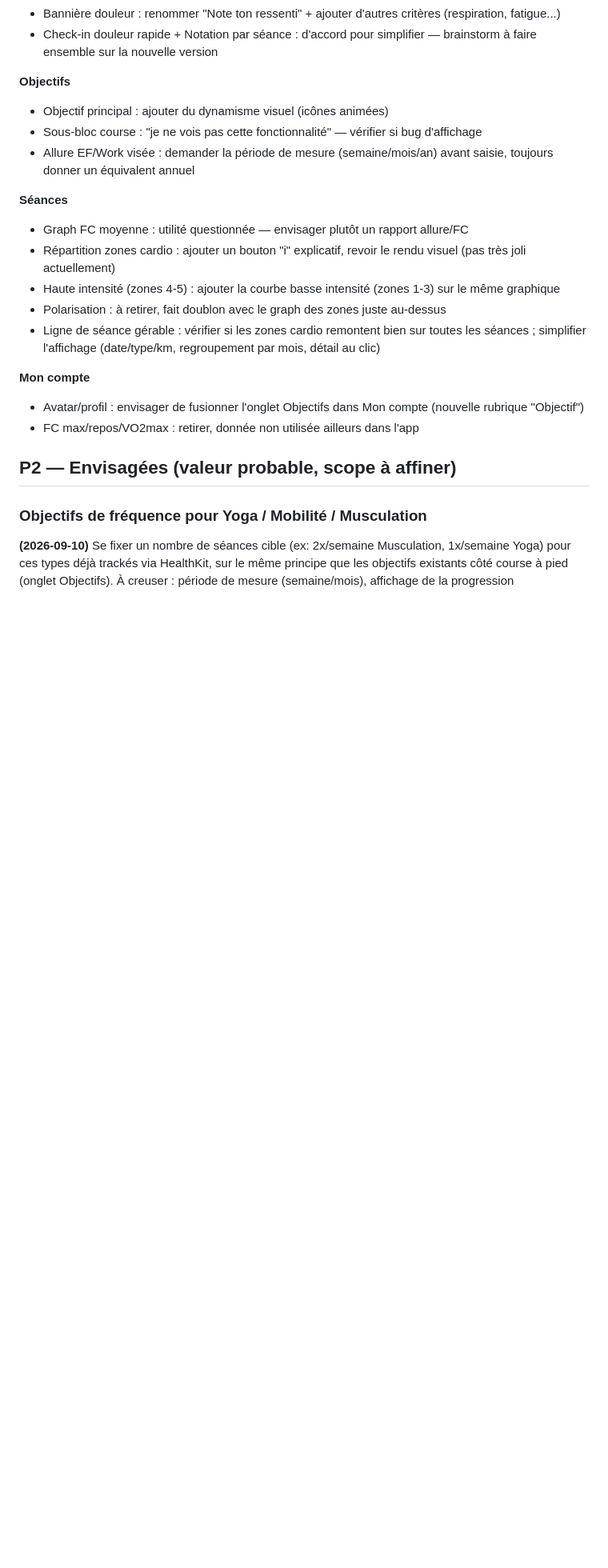
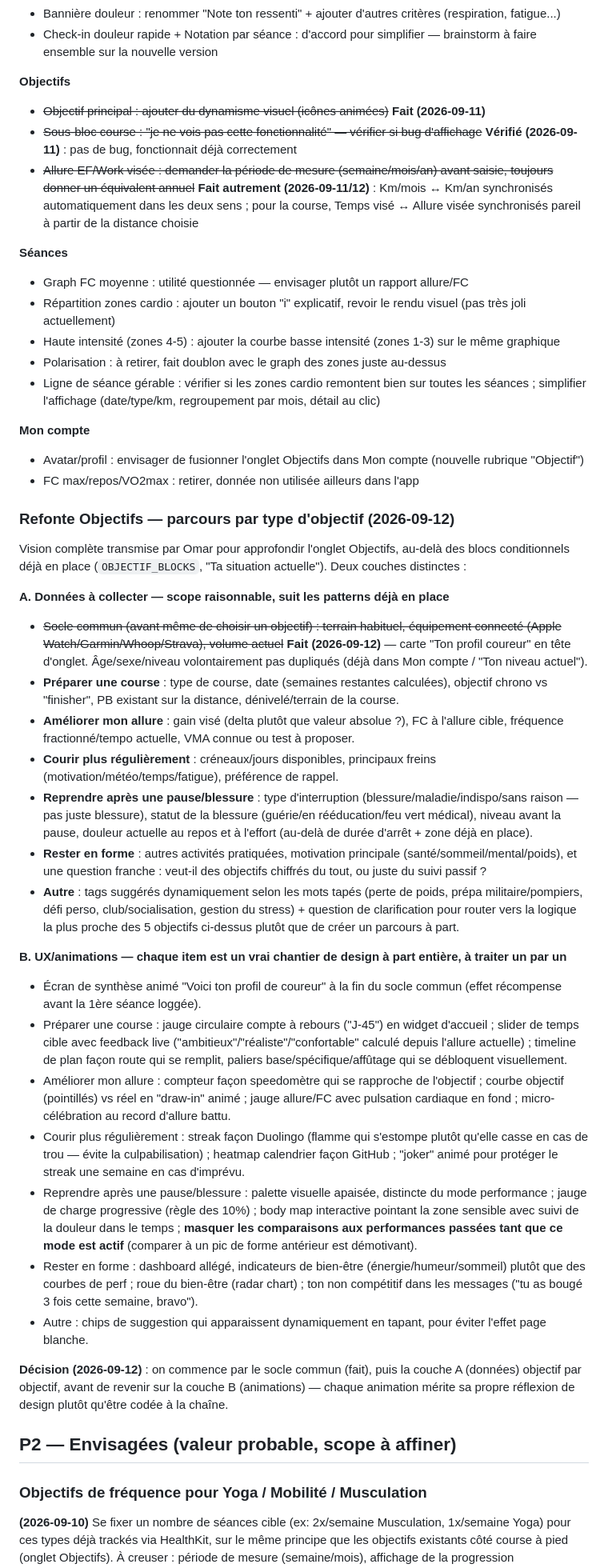
Before and after one commit to alemomar/myrunningapp, a Markdown page: Roadmap/roadmap.md, the part around one of its changes. Shown at 80% size. GitHub-like rendering; blank space fills up the shorter version.

Commit message:
Roadmap : consigner la vision complète de refonte de l'onglet Objectifs
Marque comme fait les 3 points "Objectifs" de l'audit précédent (icônes
animées, sous-bloc course, allure/km synchronisés). Ajoute la vision
détaillée transmise par Omar (2026-09-12) pour approfondir l'onglet
Objectifs — données par type d'objectif + idées d'animation — avec le
socle commun déjà fait et le reste à traiter par étapes.

Co-Authored-By: Claude Sonnet 5 <noreply@anthropic.com>

```diff
--- a/Roadmap/roadmap.md
+++ b/Roadmap/roadmap.md
@@ -35,9 +35,9 @@ Commentaires laissés ligne par ligne sur [le tableau d'audit produit](https://c
 - Check-in douleur rapide + Notation par séance : d'accord pour simplifier — brainstorm à faire ensemble sur la nouvelle version
 
 **Objectifs**
-- Objectif principal : ajouter du dynamisme visuel (icônes animées)
-- Sous-bloc course : "je ne vois pas cette fonctionnalité" — vérifier si bug d'affichage
-- Allure EF/Work visée : demander la période de mesure (semaine/mois/an) avant saisie, toujours donner un équivalent annuel
+- ~~Objectif principal : ajouter du dynamisme visuel (icônes animées)~~ **Fait (2026-09-11)**
+- ~~Sous-bloc course : "je ne vois pas cette fonctionnalité" — vérifier si bug d'affichage~~ **Vérifié (2026-09-11)** : pas de bug, fonctionnait déjà correctement
+- ~~Allure EF/Work visée : demander la période de mesure (semaine/mois/an) avant saisie, toujours donner un équivalent annuel~~ **Fait autrement (2026-09-11/12)** : Km/mois ↔ Km/an synchronisés automatiquement dans les deux sens ; pour la course, Temps visé ↔ Allure visée synchronisés pareil à partir de la distance choisie
 
 **Séances**
 - Graph FC moyenne : utilité questionnée — envisager plutôt un rapport allure/FC
@@ -49,6 +49,31 @@ Commentaires laissés ligne par ligne sur [le tableau d'audit produit](https://c
 **Mon compte**
 - Avatar/profil : envisager de fusionner l'onglet Objectifs dans Mon compte (nouvelle rubrique "Objectif")
 - FC max/repos/VO2max : retirer, donnée non utilisée ailleurs dans l'app
+
+### Refonte Objectifs — parcours par type d'objectif (2026-09-12)
+Vision complète transmise par Omar pour approfondir l'onglet Objectifs, au-delà des blocs conditionnels déjà en place (`OBJECTIF_BLOCKS`, "Ta situation actuelle"). Deux couches distinctes :
+
+**A. Données à collecter — scope raisonnable, suit les patterns déjà en place**
+
+- ~~Socle commun (avant même de choisir un objectif) : terrain habituel, équipement connecté (Apple Watch/Garmin/Whoop/Strava), volume actuel~~ **Fait (2026-09-12)** — carte "Ton profil coureur" en tête d'onglet. Âge/sexe/niveau volontairement pas dupliqués (déjà dans Mon compte / "Ton niveau actuel").
+- **Préparer une course** : type de course, date (semaines restantes calculées), objectif chrono vs "finisher", PB existant sur la distance, dénivelé/terrain de la course.
+- **Améliorer mon allure** : gain visé (delta plutôt que valeur absolue ?), FC à l'allure cible, fréquence fractionné/tempo actuelle, VMA connue ou test à proposer.
+- **Courir plus régulièrement** : créneaux/jours disponibles, principaux freins (motivation/météo/temps/fatigue), préférence de rappel.
+- **Reprendre après une pause/blessure** : type d'interruption (blessure/maladie/indispo/sans raison — pas juste blessure), statut de la blessure (guérie/en rééducation/feu vert médical), niveau avant la pause, douleur actuelle au repos et à l'effort (au-delà de durée d'arrêt + zone déjà en place).
+- **Rester en forme** : autres activités pratiquées, motivation principale (santé/sommeil/mental/poids), et une question franche : veut-il des objectifs chiffrés du tout, ou juste du suivi passif ?
+- **Autre** : tags suggérés dynamiquement selon les mots tapés (perte de poids, prépa militaire/pompiers, défi perso, club/socialisation, gestion du stress) + question de clarification pour router vers la logique la plus proche des 5 objectifs ci-dessus plutôt que de créer un parcours à part.
+
+**B. UX/animations — chaque item est un vrai chantier de design à part entière, à traiter un par un**
+
+- Écran de synthèse animé "Voici ton profil de coureur" à la fin du socle commun (effet récompense avant la 1ère séance loggée).
+- Préparer une course : jauge circulaire compte à rebours ("J-45") en widget d'accueil ; slider de temps cible avec feedback live ("ambitieux"/"réaliste"/"confortable" calculé depuis l'allure actuelle) ; timeline de plan façon route qui se remplit, paliers base/spécifique/affûtage qui se débloquent visuellement.
+- Améliorer mon allure : compteur façon speedomètre qui se rapproche de l'objectif ; courbe objectif (pointillés) vs réel en "draw-in" animé ; jauge allure/FC avec pulsation cardiaque en fond ; micro-célébration au record d'allure battu.
+- Courir plus régulièrement : streak façon Duolingo (flamme qui s'estompe plutôt qu'elle casse en cas de trou — évite la culpabilisation) ; heatmap calendrier façon GitHub ; "joker" animé pour protéger le streak une semaine en cas d'imprévu.
+- Reprendre après une pause/blessure : palette visuelle apaisée, distincte du mode performance ; jauge de charge progressive (règle des 10%) ; body map interactive pointant la zone sensible avec suivi de la douleur dans le temps ; **masquer les comparaisons aux performances passées tant que ce mode est actif** (comparer à un pic de forme antérieur est démotivant).
+- Rester en forme : dashboard allégé, indicateurs de bien-être (énergie/humeur/sommeil) plutôt que des courbes de perf ; roue du bien-être (radar chart) ; ton non compétitif dans les messages ("tu as bougé 3 fois cette semaine, bravo").
+- Autre : chips de suggestion qui apparaissent dynamiquement en tapant, pour éviter l'effet page blanche.
+
+**Décision (2026-09-12)** : on commence par le socle commun (fait), puis la couche A (données) objectif par objectif, avant de revenir sur la couche B (animations) — chaque animation mérite sa propre réflexion de design plutôt qu'être codée à la chaîne.
 
 ## P2 — Envisagées (valeur probable, scope à affiner)
 
```
Also changed, not shown: other parts of Roadmap/roadmap.md (+1 -1 lines).
